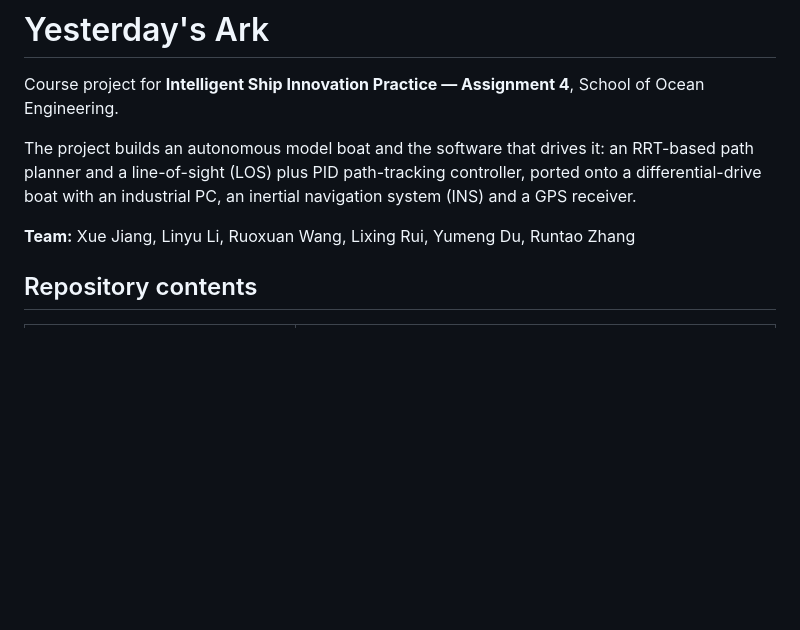
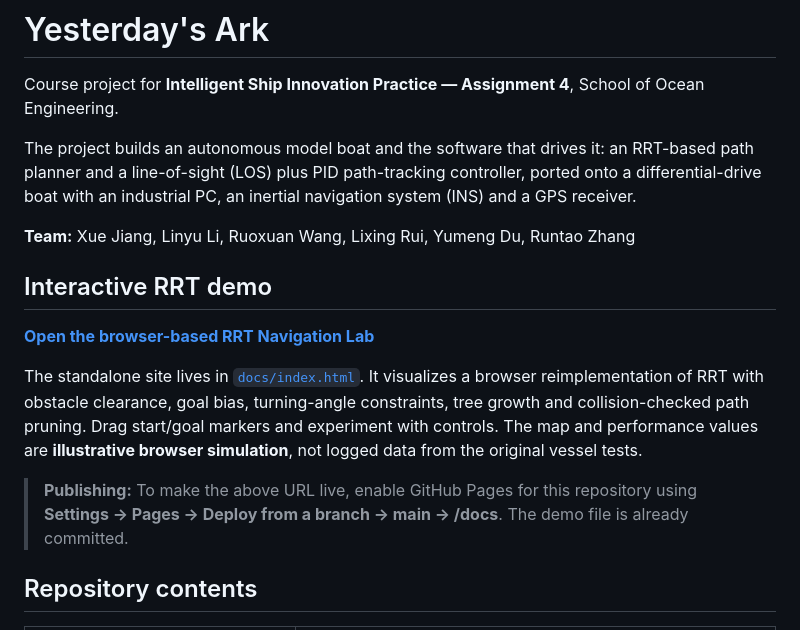
Before and after one commit to choppa129/Path-Planning-and-Tracking-Control-for-an-Autonomous-Marine-Vehicle, a Markdown page: README.md, the part around the change. Drawn GitHub-style; blank space fills up the shorter version.

Commit message:
Document standalone interactive RRT demo and GitHub Pages setup

```diff
--- a/README.md
+++ b/README.md
@@ -9,6 +9,14 @@ controller, ported onto a differential-drive boat with an industrial PC, an
 inertial navigation system (INS) and a GPS receiver.
 
 **Team:** Xue Jiang, Linyu Li, Ruoxuan Wang, Lixing Rui, Yumeng Du, Runtao Zhang
+
+## Interactive RRT demo
+
+**[Open the browser-based RRT Navigation Lab](https://choppa129.github.io/Path-Planning-and-Tracking-Control-for-an-Autonomous-Marine-Vehicle/)**
+
+The standalone site lives in [`docs/index.html`](docs/index.html). It visualizes a browser reimplementation of RRT with obstacle clearance, goal bias, turning-angle constraints, tree growth and collision-checked path pruning. Drag start/goal markers and experiment with controls. The map and performance values are **illustrative browser simulation**, not logged data from the original vessel tests.
+
+> **Publishing:** To make the above URL live, enable GitHub Pages for this repository using **Settings → Pages → Deploy from a branch → main → /docs**. The demo file is already committed.
 
 ## Repository contents
 
```
